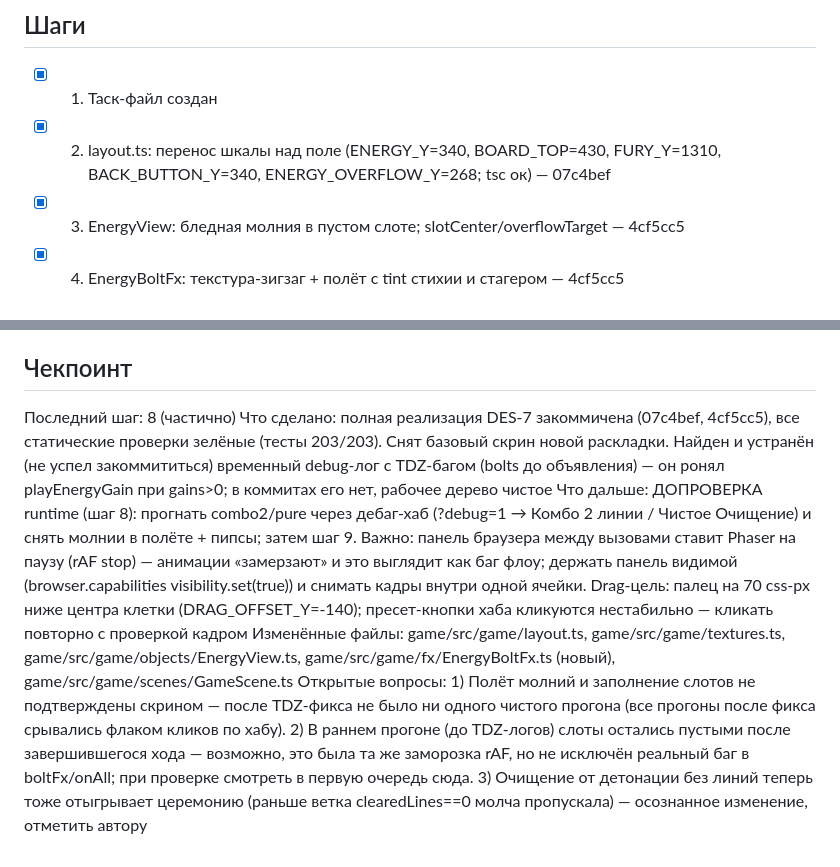
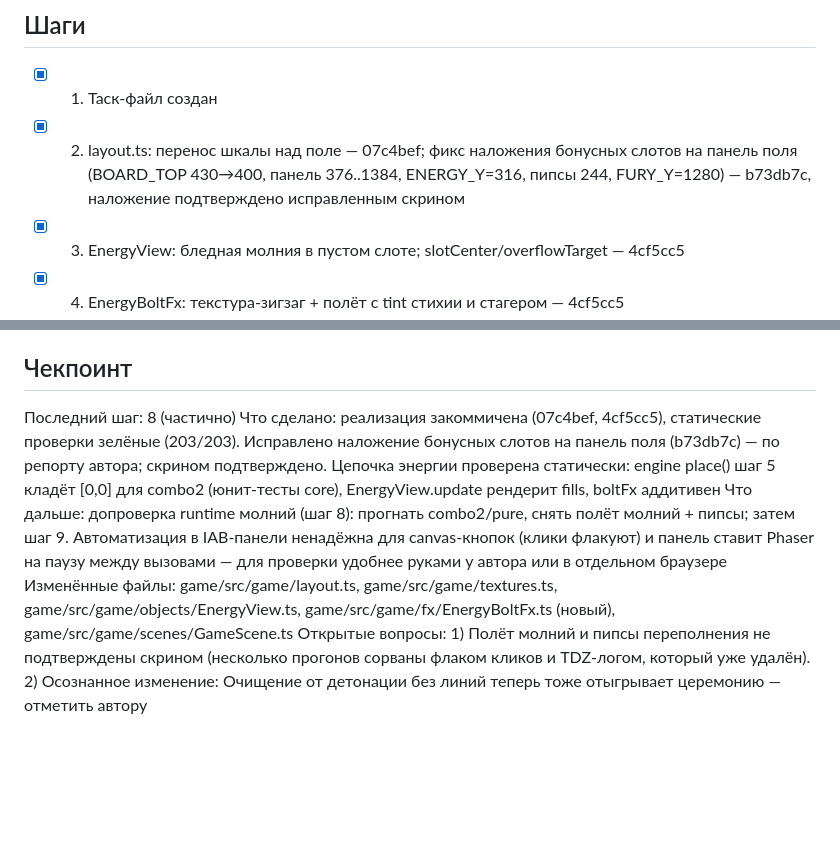
Before and after one commit to AshNaMassu/Block, a Markdown page: .agents/tasks/DES-7-energy-scale.md, 2 parts joined by grey strips. GitHub-like rendering; blank space fills up the shorter version.

Commit message:
docs(agents): DES-7 чекпоинт — фикс наложения подтверждён скрином; статическая цепочка энергии проверена, runtime-скрин молний остался

```diff
--- a/.agents/tasks/DES-7-energy-scale.md
+++ b/.agents/tasks/DES-7-energy-scale.md
@@ -25,7 +25,7 @@
 
 ## Шаги
 - [x] 1. Таск-файл создан
-- [x] 2. layout.ts: перенос шкалы над поле (ENERGY_Y=340, BOARD_TOP=430, FURY_Y=1310, BACK_BUTTON_Y=340, ENERGY_OVERFLOW_Y=268; tsc ок) — 07c4bef
+- [x] 2. layout.ts: перенос шкалы над поле — 07c4bef; фикс наложения бонусных слотов на панель поля (BOARD_TOP 430→400, панель 376..1384, ENERGY_Y=316, пипсы 244, FURY_Y=1280) — b73db7c, наложение подтверждено исправленным скрином
 - [x] 3. EnergyView: бледная молния в пустом слоте; slotCenter/overflowTarget — 4cf5cc5
 - [x] 4. EnergyBoltFx: текстура-зигзаг + полёт с tint стихии и стагером — 4cf5cc5
 - [x] 5. EnergyView.showOverflow: пипсы «+N» + подпись «Fury ×M» — 4cf5cc5
@@ -36,7 +36,7 @@
 
 ## Чекпоинт
 Последний шаг: 8 (частично)
-Что сделано: полная реализация DES-7 закоммичена (07c4bef, 4cf5cc5), все статические проверки зелёные (тесты 203/203). Снят базовый скрин новой раскладки. Найден и устранён (не успел закоммититься) временный debug-лог с TDZ-багом (bolts до объявления) — он ронял playEnergyGain при gains>0; в коммитах его нет, рабочее дерево чистое
-Что дальше: ДОПРОВЕРКА runtime (шаг 8): прогнать combo2/pure через дебаг-хаб (?debug=1 → Комбо 2 линии / Чистое Очищение) и снять молнии в полёте + пипсы; затем шаг 9. Важно: панель браузера между вызовами ставит Phaser на паузу (rAF stop) — анимации «замерзают» и это выглядит как баг флоу; держать панель видимой (browser.capabilities visibility.set(true)) и снимать кадры внутри одной ячейки. Drag-цель: палец на 70 css-px ниже центра клетки (DRAG_OFFSET_Y=-140); пресет-кнопки хаба кликуются нестабильно — кликать повторно с проверкой кадром
+Что сделано: реализация закоммичена (07c4bef, 4cf5cc5), статические проверки зелёные (203/203). Исправлено наложение бонусных слотов на панель поля (b73db7c) — по репорту автора; скрином подтверждено. Цепочка энергии проверена статически: engine place() шаг 5 кладёт [0,0] для combo2 (юнит-тесты core), EnergyView.update рендерит fills, boltFx аддитивен
+Что дальше: допроверка runtime молний (шаг 8): прогнать combo2/pure, снять полёт молний + пипсы; затем шаг 9. Автоматизация в IAB-панели ненадёжна для canvas-кнопок (клики флакуют) и панель ставит Phaser на паузу между вызовами — для проверки удобнее руками у автора или в отдельном браузере
 Изменённые файлы: game/src/game/layout.ts, game/src/game/textures.ts, game/src/game/objects/EnergyView.ts, game/src/game/fx/EnergyBoltFx.ts (новый), game/src/game/scenes/GameScene.ts
-Открытые вопросы: 1) Полёт молний и заполнение слотов не подтверждены скрином — после TDZ-фикса не было ни одного чистого прогона (все прогоны после фикса срывались флаком кликов по хабу). 2) В раннем прогоне (до TDZ-логов) слоты остались пустыми после завершившегося хода — возможно, это была та же заморозка rAF, но не исключён реальный баг в boltFx/onAll; при проверке смотреть в первую очередь сюда. 3) Очищение от детонации без линий теперь тоже отыгрывает церемонию (раньше ветка clearedLines==0 молча пропускала) — осознанное изменение, отметить автору
+Открытые вопросы: 1) Полёт молний и пипсы переполнения не подтверждены скрином (несколько прогонов сорваны флаком кликов и TDZ-логом, который уже удалён). 2) Осознанное изменение: Очищение от детонации без линий теперь тоже отыгрывает церемонию — отметить автору
```
